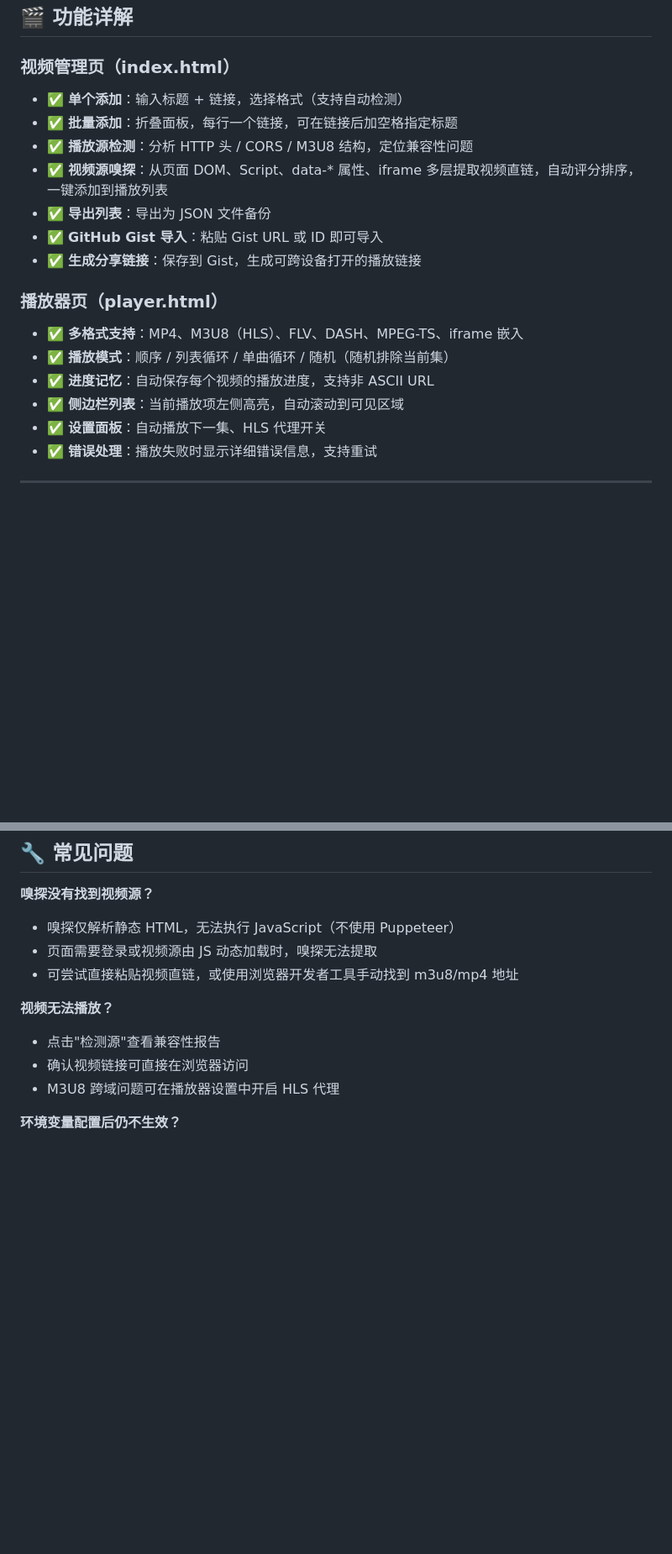
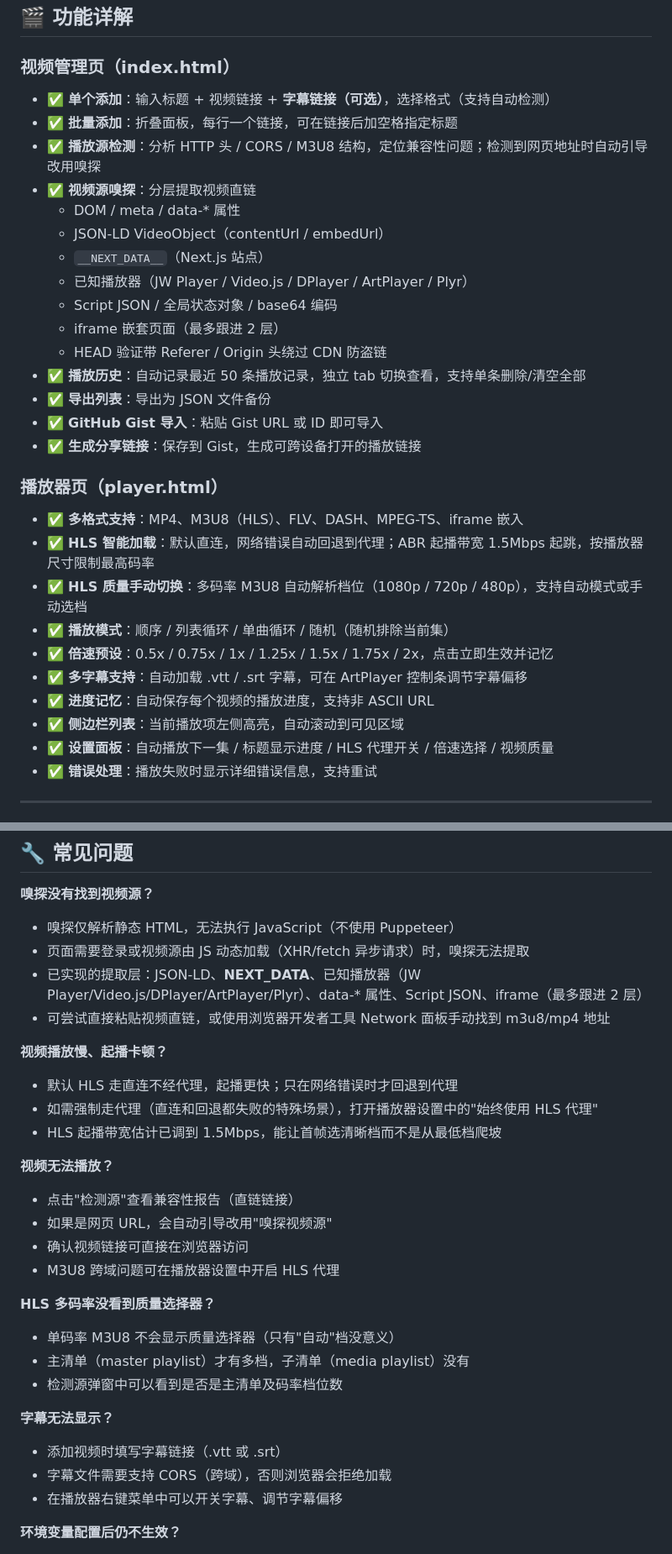
Before and after one commit to zhikanyeye/video, a Markdown page: README.md, 2 parts joined by grey strips. Shown at 84% size. GitHub-like rendering; blank space fills up the shorter version.

Commit message:
docs: 同步今天新增的 7 个功能到 README
- 核心亮点：补充 HLS 直连/回退、FLV worker、嗅探分层、播放历史、倍速、字幕、HLS 选档
- 功能详解：分别在管理页和播放器页列出新增能力
- 项目结构：sniff.js 注释更新（JSON-LD + 已知播放器 + Referer），probe.js 注释更新（HTML 引导嗅探）
- 常见问题：新增播放速度优化、HLS 选档、字幕显示三类 Q&A，旧有问题文案对应更新

```diff
--- a/README.md
+++ b/README.md
@@ -165,10 +165,18 @@ cd backend && npm install && npm start
 
 ### 视频管理页（index.html）
 
-- ✅ **单个添加**：输入标题 + 链接，选择格式（支持自动检测）
+- ✅ **单个添加**：输入标题 + 视频链接 + **字幕链接（可选）**，选择格式（支持自动检测）
 - ✅ **批量添加**：折叠面板，每行一个链接，可在链接后加空格指定标题
-- ✅ **播放源检测**：分析 HTTP 头 / CORS / M3U8 结构，定位兼容性问题
-- ✅ **视频源嗅探**：从页面 DOM、Script、data-* 属性、iframe 多层提取视频直链，自动评分排序，一键添加到播放列表
+- ✅ **播放源检测**：分析 HTTP 头 / CORS / M3U8 结构，定位兼容性问题；检测到网页地址时自动引导改用嗅探
+- ✅ **视频源嗅探**：分层提取视频直链
+  - DOM / meta / data-* 属性
+  - JSON-LD VideoObject（contentUrl / embedUrl）
+  - `__NEXT_DATA__`（Next.js 站点）
+  - 已知播放器（JW Player / Video.js / DPlayer / ArtPlayer / Plyr）
+  - Script JSON / 全局状态对象 / base64 编码
+  - iframe 嵌套页面（最多跟进 2 层）
+  - HEAD 验证带 Referer / Origin 头绕过 CDN 防盗链
+- ✅ **播放历史**：自动记录最近 50 条播放记录，独立 tab 切换查看，支持单条删除/清空全部
 - ✅ **导出列表**：导出为 JSON 文件备份
 - ✅ **GitHub Gist 导入**：粘贴 Gist URL 或 ID 即可导入
 - ✅ **生成分享链接**：保存到 Gist，生成可跨设备打开的播放链接
@@ -176,10 +184,14 @@ cd backend && npm install && npm start
 ### 播放器页（player.html）
 
 - ✅ **多格式支持**：MP4、M3U8（HLS）、FLV、DASH、MPEG-TS、iframe 嵌入
+- ✅ **HLS 智能加载**：默认直连，网络错误自动回退到代理；ABR 起播带宽 1.5Mbps 起跳，按播放器尺寸限制最高码率
+- ✅ **HLS 质量手动切换**：多码率 M3U8 自动解析档位（1080p / 720p / 480p），支持自动模式或手动选档
 - ✅ **播放模式**：顺序 / 列表循环 / 单曲循环 / 随机（随机排除当前集）
+- ✅ **倍速预设**：0.5x / 0.75x / 1x / 1.25x / 1.5x / 1.75x / 2x，点击立即生效并记忆
+- ✅ **多字幕支持**：自动加载 .vtt / .srt 字幕，可在 ArtPlayer 控制条调节字幕偏移
 - ✅ **进度记忆**：自动保存每个视频的播放进度，支持非 ASCII URL
 - ✅ **侧边栏列表**：当前播放项左侧高亮，自动滚动到可见区域
-- ✅ **设置面板**：自动播放下一集、HLS 代理开关
+- ✅ **设置面板**：自动播放下一集 / 标题显示进度 / HLS 代理开关 / 倍速选择 / 视频质量
 - ✅ **错误处理**：播放失败时显示详细错误信息，支持重试
 
 ---
@@ -264,13 +276,30 @@ video/
 
 **嗅探没有找到视频源？**
 - 嗅探仅解析静态 HTML，无法执行 JavaScript（不使用 Puppeteer）
-- 页面需要登录或视频源由 JS 动态加载时，嗅探无法提取
-- 可尝试直接粘贴视频直链，或使用浏览器开发者工具手动找到 m3u8/mp4 地址
+- 页面需要登录或视频源由 JS 动态加载（XHR/fetch 异步请求）时，嗅探无法提取
+- 已实现的提取层：JSON-LD、__NEXT_DATA__、已知播放器（JW Player/Video.js/DPlayer/ArtPlayer/Plyr）、data-* 属性、Script JSON、iframe（最多跟进 2 层）
+- 可尝试直接粘贴视频直链，或使用浏览器开发者工具 Network 面板手动找到 m3u8/mp4 地址
+
+**视频播放慢、起播卡顿？**
+- 默认 HLS 走直连不经代理，起播更快；只在网络错误时才回退到代理
+- 如需强制走代理（直连和回退都失败的特殊场景），打开播放器设置中的"始终使用 HLS 代理"
+- HLS 起播带宽估计已调到 1.5Mbps，能让首帧选清晰档而不是从最低档爬坡
 
 **视频无法播放？**
-- 点击"检测源"查看兼容性报告
+- 点击"检测源"查看兼容性报告（直链链接）
+- 如果是网页 URL，会自动引导改用"嗅探视频源"
 - 确认视频链接可直接在浏览器访问
 - M3U8 跨域问题可在播放器设置中开启 HLS 代理
+
+**HLS 多码率没看到质量选择器？**
+- 单码率 M3U8 不会显示质量选择器（只有"自动"档没意义）
+- 主清单（master playlist）才有多档，子清单（media playlist）没有
+- 检测源弹窗中可以看到是否是主清单及码率档位数
+
+**字幕无法显示？**
+- 添加视频时填写字幕链接（.vtt 或 .srt）
+- 字幕文件需要支持 CORS（跨域），否则浏览器会拒绝加载
+- 在播放器右键菜单中可以开关字幕、调节字幕偏移
 
 **环境变量配置后仍不生效？**
 - 确认添加的是 Repository **Variable**（不是 Secret）
```
Also changed, not shown: other parts of README.md (+5 -5 lines).
